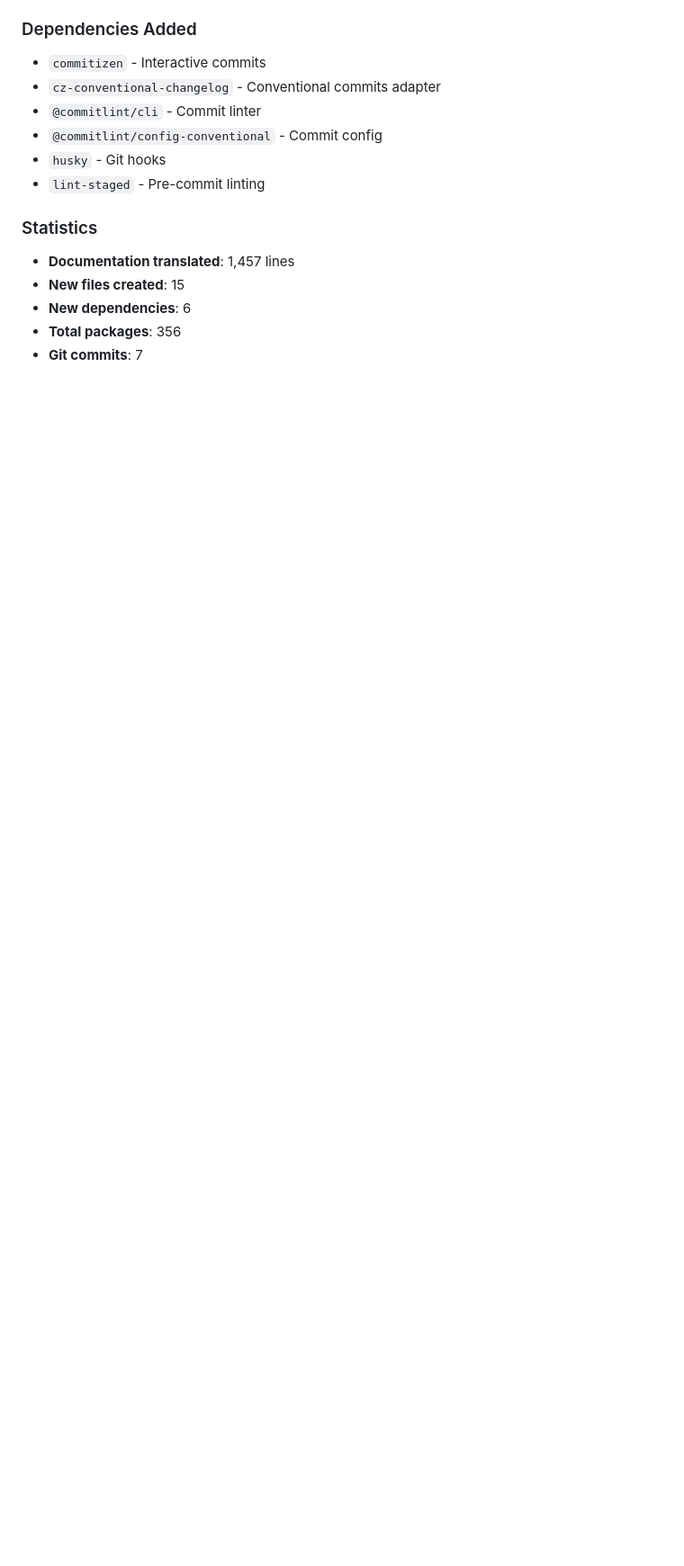
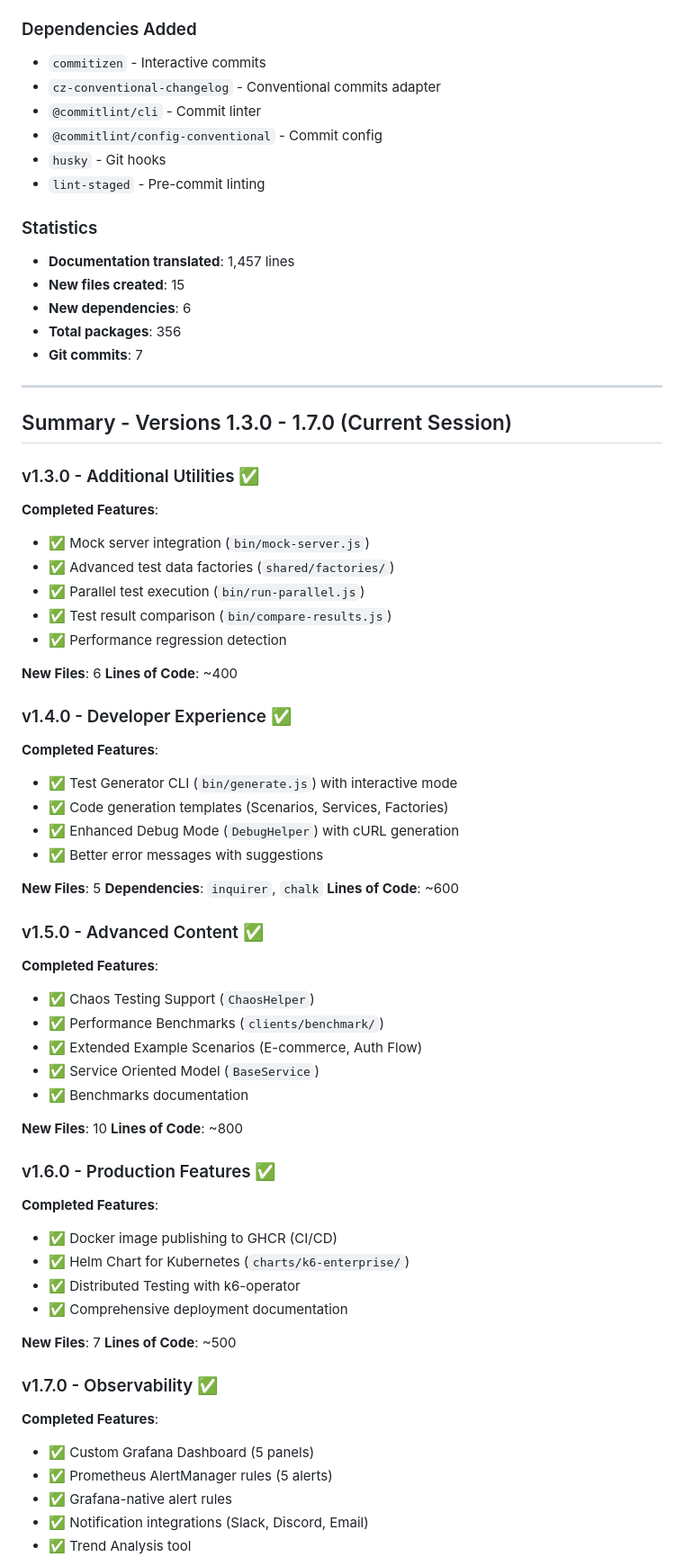
Before and after one commit to jwcastillo/k6-Enterprise-Load-Testing-Framework, a Markdown page: docs/TASKS.md, the part around one of its changes. Shown at 90% size. Drawn GitHub-style; blank space fills up the shorter version.

Commit message:
docs: update TASKS.md with v1.3.0-v1.7.0 summary
- Add comprehensive summary for versions 1.3.0 through 1.7.0
- Document 37 new files created and ~3,600 lines of code added
- List 25+ features implemented across 5 versions
- Update statistics and next steps

```diff
--- a/docs/TASKS.md
+++ b/docs/TASKS.md
@@ -272,3 +272,58 @@
 - **Total packages**: 356
 - **Git commits**: 7
 
+---
+
+## Summary - Versions 1.3.0 - 1.7.0 (Current Session)
+
+### v1.3.0 - Additional Utilities ✅
+**Completed Features**:
+- ✅ Mock server integration (`bin/mock-server.js`)
+- ✅ Advanced test data factories (`shared/factories/`)
+- ✅ Parallel test execution (`bin/run-parallel.js`)
+- ✅ Test result comparison (`bin/compare-results.js`)
+- ✅ Performance regression detection
+
+**New Files**: 6
+**Lines of Code**: ~400
+
+### v1.4.0 - Developer Experience ✅
+**Completed Features**:
+- ✅ Test Generator CLI (`bin/generate.js`) with interactive mode
+- ✅ Code generation templates (Scenarios, Services, Factories)
+- ✅ Enhanced Debug Mode (`DebugHelper`) with cURL generation
+- ✅ Better error messages with suggestions
+
+**New Files**: 5
+**Dependencies**: `inquirer`, `chalk`
+**Lines of Code**: ~600
+
+### v1.5.0 - Advanced Content ✅
+**Completed Features**:
+- ✅ Chaos Testing Support (`ChaosHelper`)
+- ✅ Performance Benchmarks (`clients/benchmark/`)
+- ✅ Extended Example Scenarios (E-commerce, Auth Flow)
+- ✅ Service Oriented Model (`BaseService`)
+- ✅ Benchmarks documentation
+
+**New Files**: 10
+**Lines of Code**: ~800
+
+### v1.6.0 - Production Features ✅
+**Completed Features**:
+- ✅ Docker image publishing to GHCR (CI/CD)
+- ✅ Helm Chart for Kubernetes (`charts/k6-enterprise/`)
+- ✅ Distributed Testing with k6-operator
+- ✅ Comprehensive deployment documentation
+
+**New Files**: 7
+**Lines of Code**: ~500
+
+### v1.7.0 - Observability ✅
+**Completed Features**:
+- ✅ Custom Grafana Dashboard (5 panels)
+- ✅ Prometheus AlertManager rules (5 alerts)
+- ✅ Grafana-native alert rules
+- ✅ Notification integrations (Slack, Discord, Email)
+- ✅ Trend Analysis tool
+
```
Also changed, not shown: other parts of docs/TASKS.md (+23 -5 lines).
